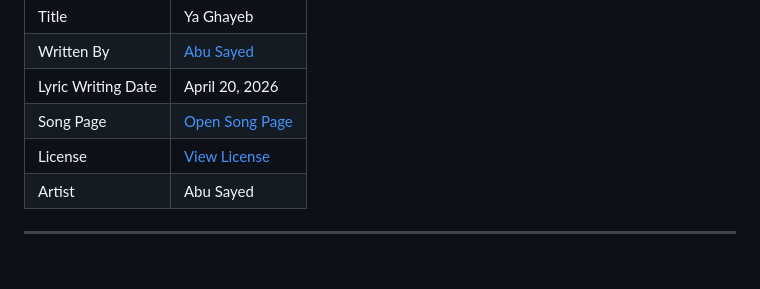
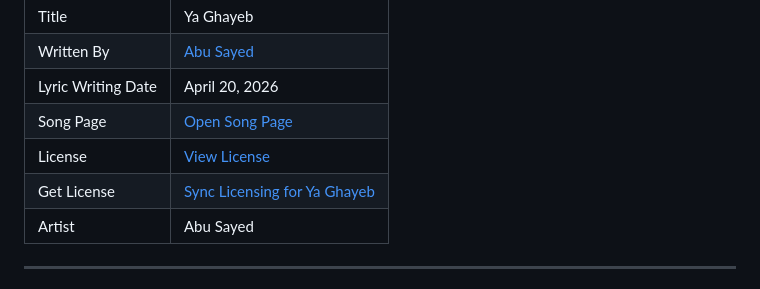
Before and after one commit to ImAbuSayed/ya-ghayeb, a Markdown page: README.md, the part around the change. GitHub-like rendering.

Commit message:
docs: update public README

```diff
--- a/README.md
+++ b/README.md
@@ -13,6 +13,7 @@
 | Lyric Writing Date | April 20, 2026 |
 | Song Page | [Open Song Page](https://imabusayed.github.io/ya-ghayeb/) |
 | License | [View License](./LICENSE.md) |
+| Get License | [Sync Licensing for Ya Ghayeb](https://music.abusayed.com.bd/Licensing/) |
 | Artist | Abu Sayed |
 
 ---
```
